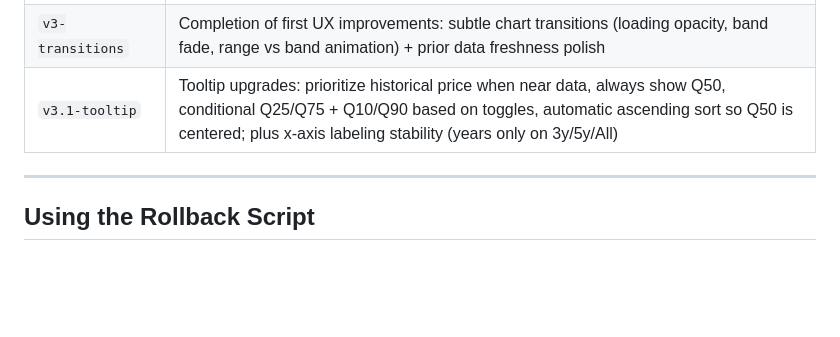
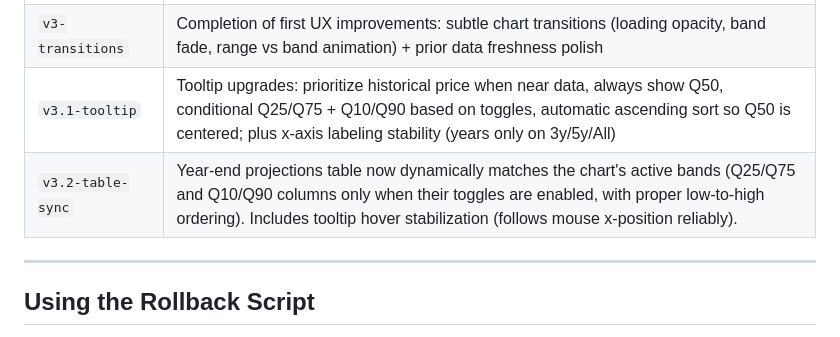
Before and after one commit to stephanlivera/btc-pl, a Markdown page: ROLLBACK.md, the part around the change. GitHub-like rendering; blank space fills up the shorter version.

Commit message:
Update ROLLBACK.md with v3.2-table-sync tag

```diff
--- a/ROLLBACK.md
+++ b/ROLLBACK.md
@@ -38,6 +38,7 @@ git tag -l
 | `v2.2-rollback-tools`      | Added rollback helper script and documentation |
 | `v3-transitions`           | Completion of first UX improvements: subtle chart transitions (loading opacity, band fade, range vs band animation) + prior data freshness polish |
 | `v3.1-tooltip`             | Tooltip upgrades: prioritize historical price when near data, always show Q50, conditional Q25/Q75 + Q10/Q90 based on toggles, automatic ascending sort so Q50 is centered; plus x-axis labeling stability (years only on 3y/5y/All) |
+| `v3.2-table-sync`          | Year-end projections table now dynamically matches the chart's active bands (Q25/Q75 and Q10/Q90 columns only when their toggles are enabled, with proper low-to-high ordering). Includes tooltip hover stabilization (follows mouse x-position reliably). |
 
 ---
 
```
